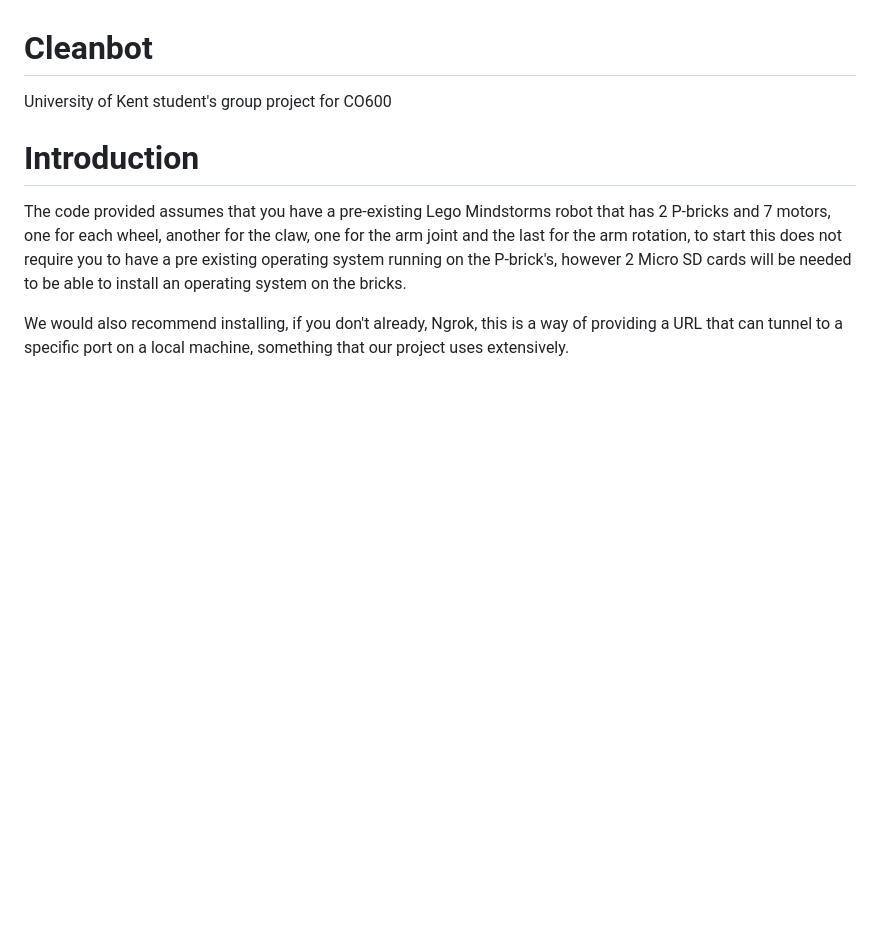
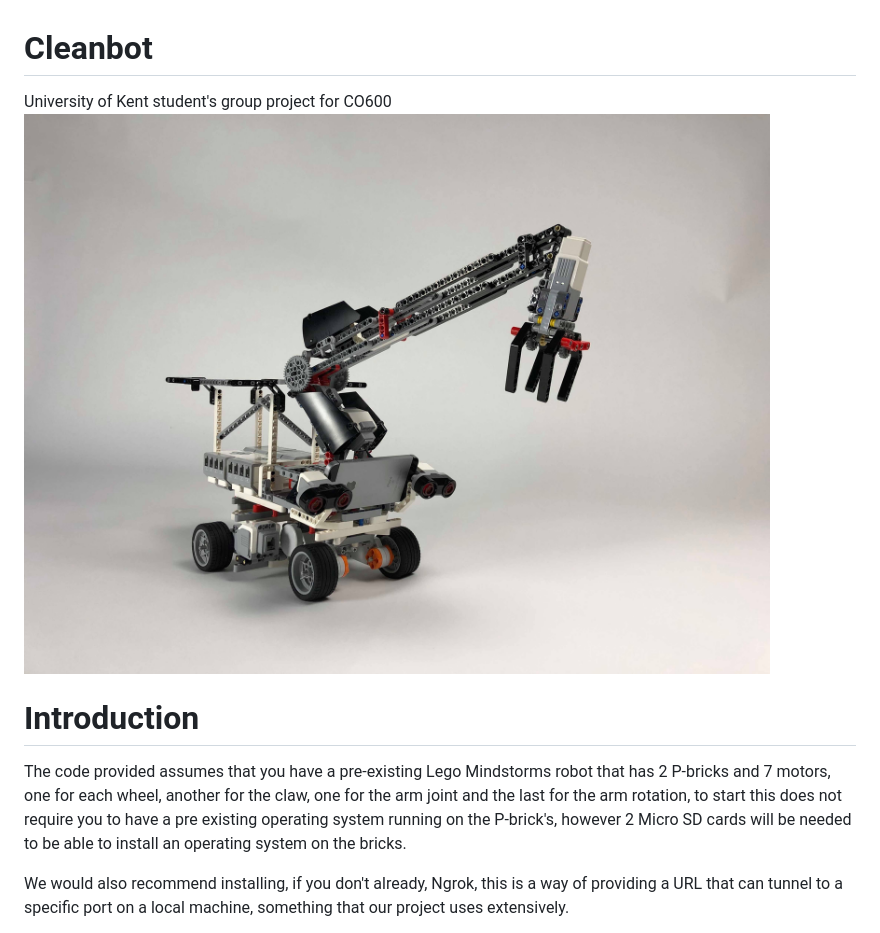
Before and after one commit to oyDogan/Cleanbot, a Markdown page: README.md, the part around the change. GitHub-like rendering; pictures changed too: docs/images/52980011_350300329152668_3237446854807388160_n.jpg (added); blank space fills up the shorter version.

Commit message:
Cleanup off code addition to readme

```diff
--- a/README.md
+++ b/README.md
@@ -1,5 +1,6 @@
 # Cleanbot
 University of Kent student's group project for CO600
+![alt text](docs/images/52980011_350300329152668_3237446854807388160_n.jpg)
 # Introduction
 The code provided assumes that you have a pre-existing Lego Mindstorms robot that has 2 P-bricks and  7 motors, one for each wheel, another for the claw, one for the arm joint and the last for the arm rotation, to start this does not require you to have a pre existing operating system running on the P-brick's, however 2 Micro SD cards will be needed to be able to install an operating system on the bricks.
 
```
Also changed, not shown: 4 other files.
